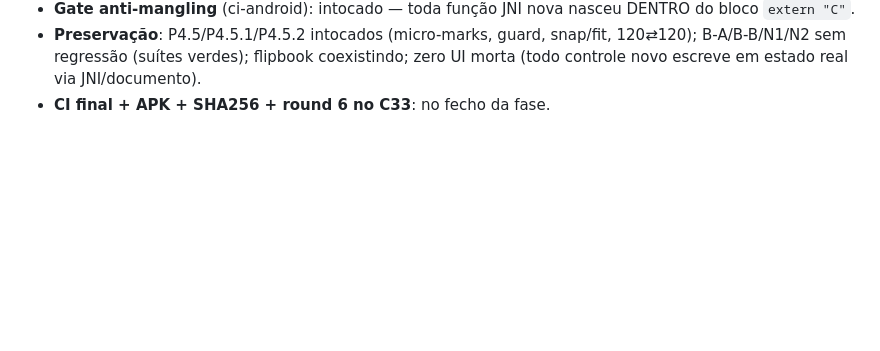
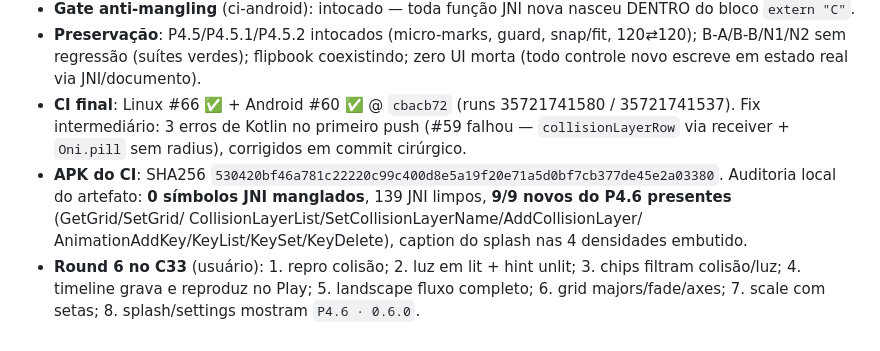
Before and after one commit to criandojogodenovo-sketch/g.oni, a Markdown page: docs/p46-phase.md, the part around the change. Drawn GitHub-style; blank space fills up the shorter version.

Commit message:
docs(p4.6): evidência CI — #66/#60 verdes, APK SHA256, auditoria do artefato (0 manglados, 9/9 novos)

```diff
--- a/docs/p46-phase.md
+++ b/docs/p46-phase.md
@@ -213,4 +213,18 @@ evidência por bloco com o status por item.
   snap/fit, 120⇄120); B-A/B-B/N1/N2 sem regressão (suítes verdes);
   flipbook coexistindo; zero UI morta (todo controle novo escreve em
   estado real via JNI/documento).
-- **CI final + APK + SHA256 + round 6 no C33**: no fecho da fase.
+- **CI final**: Linux #66 ✅ + Android #60 ✅ @ `cbacb72` (runs
+  35721741580 / 35721741537). Fix intermediário: 3 erros de Kotlin no
+  primeiro push (#59 falhou — `collisionLayerRow` via receiver +
+  `Oni.pill` sem radius), corrigidos em commit cirúrgico.
+- **APK do CI**: SHA256
+  `530420bf46a781c22220c99c400d8e5a19f20e71a5d0bf7cb377de45e2a03380`.
+  Auditoria local do artefato: **0 símbolos JNI manglados**, 139 JNI
+  limpos, **9/9 novos do P4.6 presentes** (GetGrid/SetGrid/
+  CollisionLayerList/SetCollisionLayerName/AddCollisionLayer/
+  AnimationAddKey/KeyList/KeySet/KeyDelete), caption do splash nas 4
+  densidades embutido.
+- **Round 6 no C33** (usuário): 1. repro colisão; 2. luz em lit + hint
+  unlit; 3. chips filtram colisão/luz; 4. timeline grava e reproduz no
+  Play; 5. landscape fluxo completo; 6. grid majors/fade/axes; 7. scale
+  com setas; 8. splash/settings mostram `P4.6 · 0.6.0`.
```
